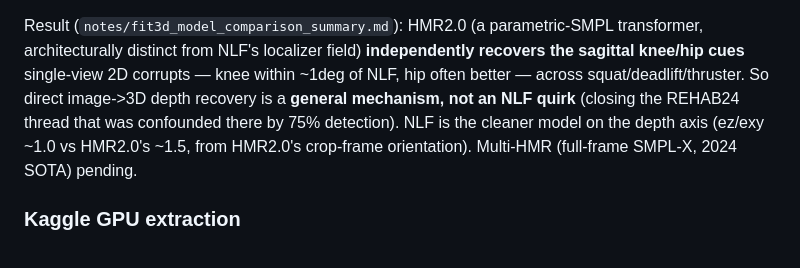
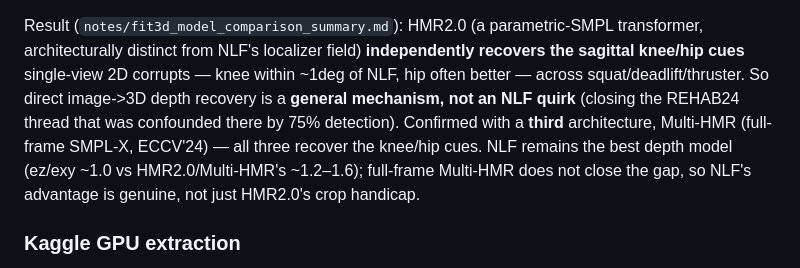
Before and after one commit to lucas6028/x-coach, a Markdown page: scripts/fit3d/README.md, the part around the change. Rendered like a GitHub page.

```diff
--- a/scripts/fit3d/README.md
+++ b/scripts/fit3d/README.md
@@ -92,9 +92,10 @@ Result (`notes/fit3d_model_comparison_summary.md`): HMR2.0 (a parametric-SMPL tr
 architecturally distinct from NLF's localizer field) **independently recovers the sagittal
 knee/hip cues** single-view 2D corrupts — knee within ~1deg of NLF, hip often better — across
 squat/deadlift/thruster. So direct image->3D depth recovery is a **general mechanism, not an NLF
-quirk** (closing the REHAB24 thread that was confounded there by 75% detection). NLF is the
-cleaner model on the depth axis (ez/exy ~1.0 vs HMR2.0's ~1.5, from HMR2.0's crop-frame
-orientation). Multi-HMR (full-frame SMPL-X, 2024 SOTA) pending.
+quirk** (closing the REHAB24 thread that was confounded there by 75% detection). Confirmed with a
+**third** architecture, Multi-HMR (full-frame SMPL-X, ECCV'24) — all three recover the knee/hip
+cues. NLF remains the best depth model (ez/exy ~1.0 vs HMR2.0/Multi-HMR's ~1.2–1.6); full-frame
+Multi-HMR does not close the gap, so NLF's advantage is genuine, not just HMR2.0's crop handicap.
 
 ### Kaggle GPU extraction
 
```
Also changed, not shown: notes/fit3d_model_comparison_summary.md (+47 -8 lines).
